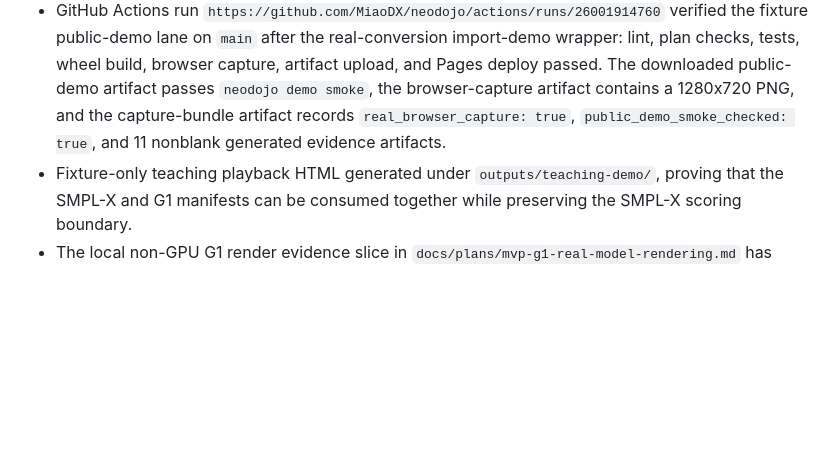
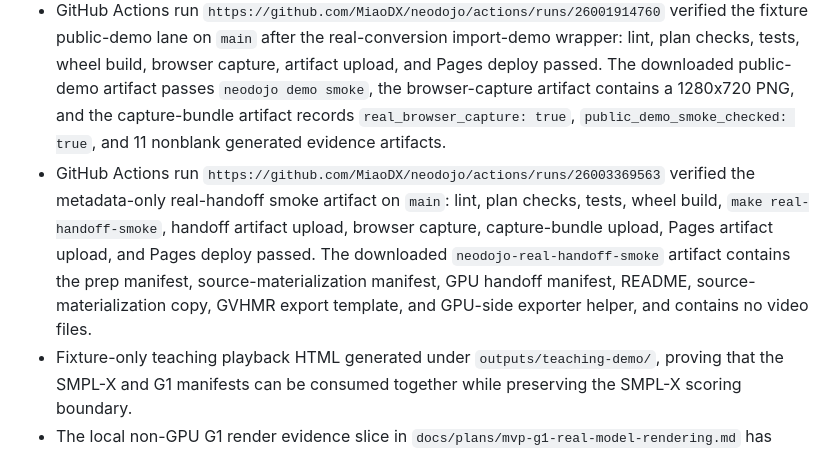
Before and after one commit to MiaoDX/neodojo, a Markdown page: STATUS.md, the part around the change. Rendered like a GitHub page; blank space fills up the shorter version.

Commit message:
Record real handoff artifact verification

```diff
--- a/STATUS.md
+++ b/STATUS.md
@@ -199,6 +199,15 @@ or hosted/live-client Viser capture.
   and the capture-bundle artifact records `real_browser_capture: true`,
   `public_demo_smoke_checked: true`, and 11 nonblank generated evidence
   artifacts.
+- GitHub Actions run
+  `https://github.com/MiaoDX/neodojo/actions/runs/26003369563` verified the
+  metadata-only real-handoff smoke artifact on `main`: lint, plan checks, tests,
+  wheel build, `make real-handoff-smoke`, handoff artifact upload, browser
+  capture, capture-bundle upload, Pages artifact upload, and Pages deploy
+  passed. The downloaded `neodojo-real-handoff-smoke` artifact contains the
+  prep manifest, source-materialization manifest, GPU handoff manifest, README,
+  source-materialization copy, GVHMR export template, and GPU-side exporter
+  helper, and contains no video files.
 - Fixture-only teaching playback HTML generated under `outputs/teaching-demo/`,
   proving that the SMPL-X and G1 manifests can be consumed together while
   preserving the SMPL-X scoring boundary.
```
Also changed, not shown: docs/plans/mvp-devex-ci-surface.md (+12 -2 lines), docs/plans/mvp-real-conversion-gate.md (+3 -1 lines).
